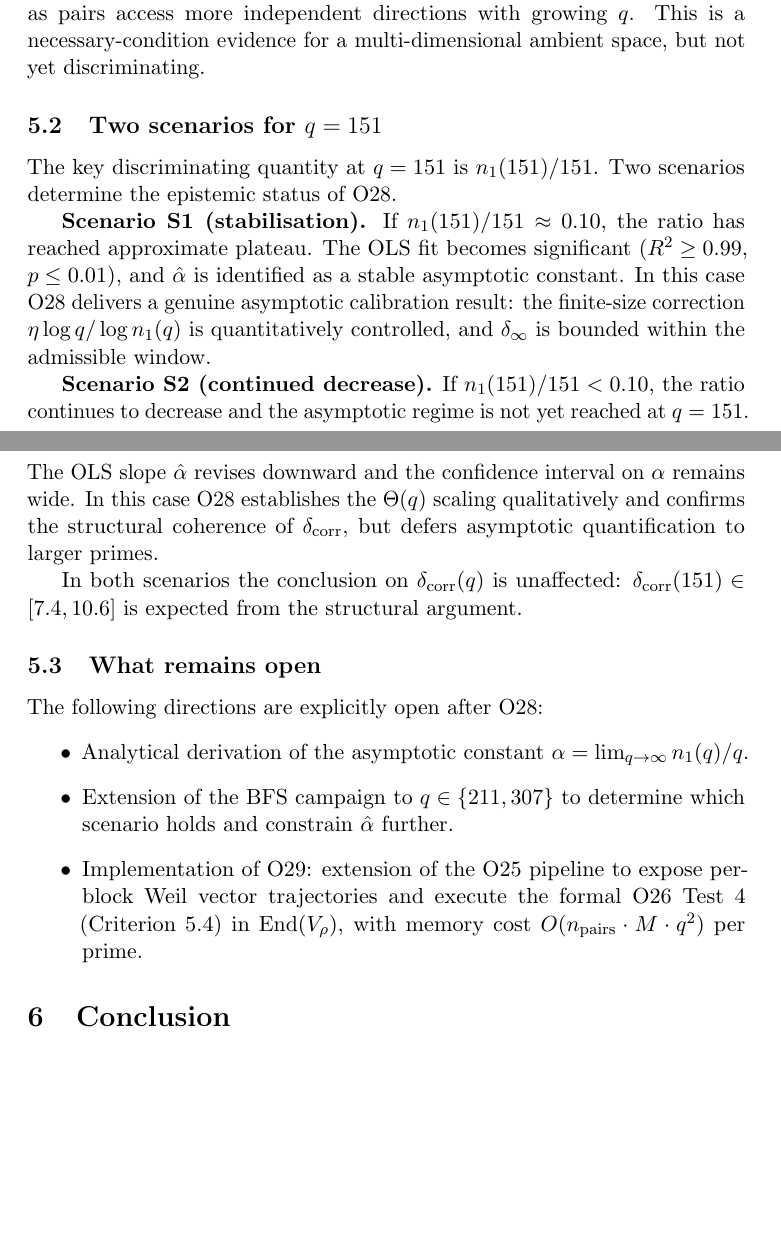
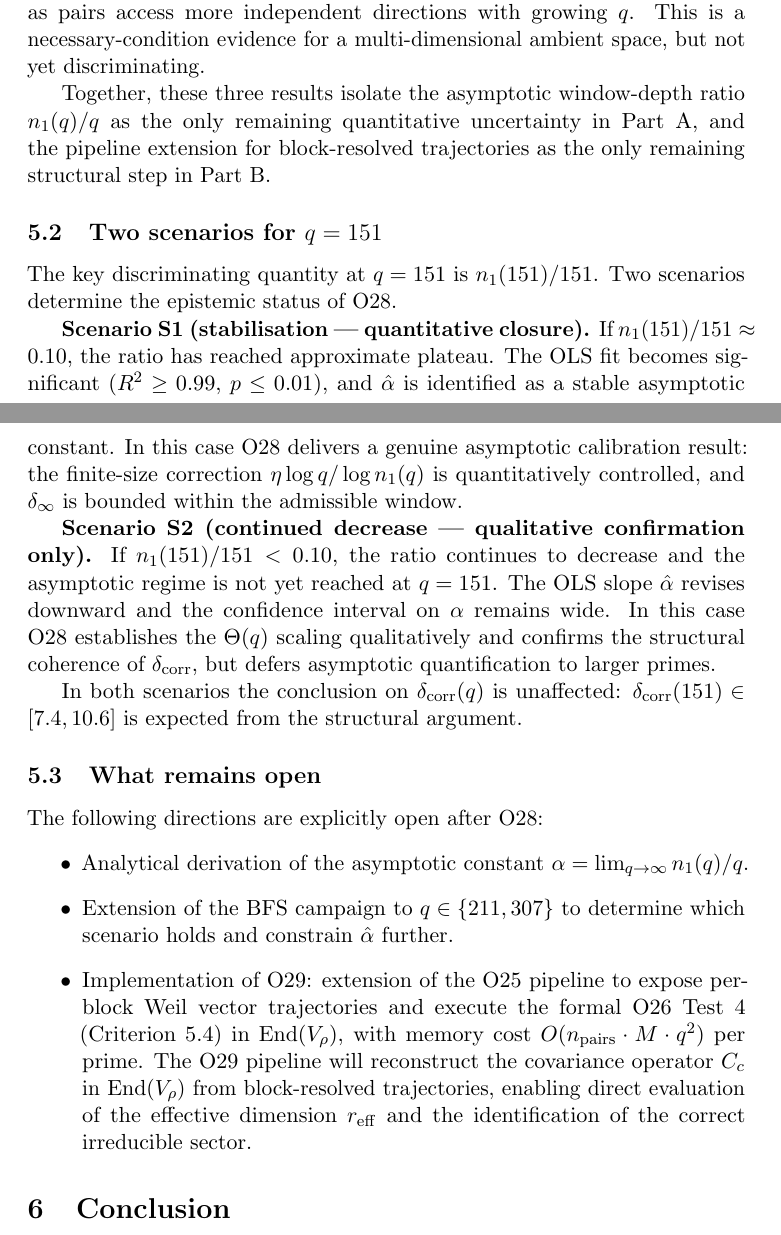
Before and after one commit to Cosmochrony/spectral-o28, a LaTeX paper (tex/SpectralO28.tex): two parts of pages 6 and 7 of 8, joined at a grey line, cut so that both start at the same text, the shorter picture padded with empty space. Compiled offline with pdfLaTeX.

Commit message:
improvements & clarifications

```diff
--- a/tex/SpectralO28.tex
+++ b/tex/SpectralO28.tex
@@ -362,12 +364,17 @@ and Inter-Pair Trajectory Diversity\\[4pt]
       This is a necessary-condition evidence for a multi-dimensional ambient space,
       but not yet discriminating.
 
+      Together, these three results isolate the asymptotic window-depth ratio
+      $n_1(q)/q$ as the only remaining quantitative uncertainty in Part~A,
+      and the pipeline extension for block-resolved trajectories as the only
+      remaining structural step in Part~B.
+
     \subsection{Two scenarios for $q = 151$}
 
       The key discriminating quantity at $q = 151$ is $n_1(151)/151$.
       Two scenarios determine the epistemic status of O28.
 
-      \textbf{Scenario~S1 (stabilisation).}
+      \textbf{Scenario~S1 (stabilisation --- quantitative closure).}
       If $n_1(151)/151 \approx 0.10$, the ratio has reached approximate plateau.
       The OLS fit becomes significant ($R^2 \geq 0.99$, $p \leq 0.01$), and
       $\hat\alpha$ is identified as a stable asymptotic constant.
@@ -375,7 +382,7 @@ and Inter-Pair Trajectory Diversity\\[4pt]
       the finite-size correction $\eta \log q / \log n_1(q)$ is quantitatively
       controlled, and $\delta_\infty$ is bounded within the admissible window.
 
-      \textbf{Scenario~S2 (continued decrease).}
+      \textbf{Scenario~S2 (continued decrease --- qualitative confirmation only).}
       If $n_1(151)/151 < 0.10$, the ratio continues to decrease and the asymptotic
       regime is not yet reached at $q = 151$.
       The OLS slope $\hat\alpha$ revises downward and the confidence interval
@@ -399,6 +406,10 @@ and Inter-Pair Trajectory Diversity\\[4pt]
         Weil vector trajectories and execute the formal O26 Test~4
         (Criterion~5.4) in $\mathrm{End}(V_\rho)$,
         with memory cost $O(n_{\mathrm{pairs}} \cdot M \cdot q^2)$ per prime.
+        The O29 pipeline will reconstruct the covariance operator $C_c$ in
+        $\mathrm{End}(V_\rho)$ from block-resolved trajectories, enabling direct
+        evaluation of the effective dimension $\reff$ and the identification of
+        the correct irreducible sector.
       \end{itemize}
 
 % ===========================================================================
```
Also changed, not shown: out/SpectralO28.pdf, tex/SpectralO28.tex (10 more changed lines).
